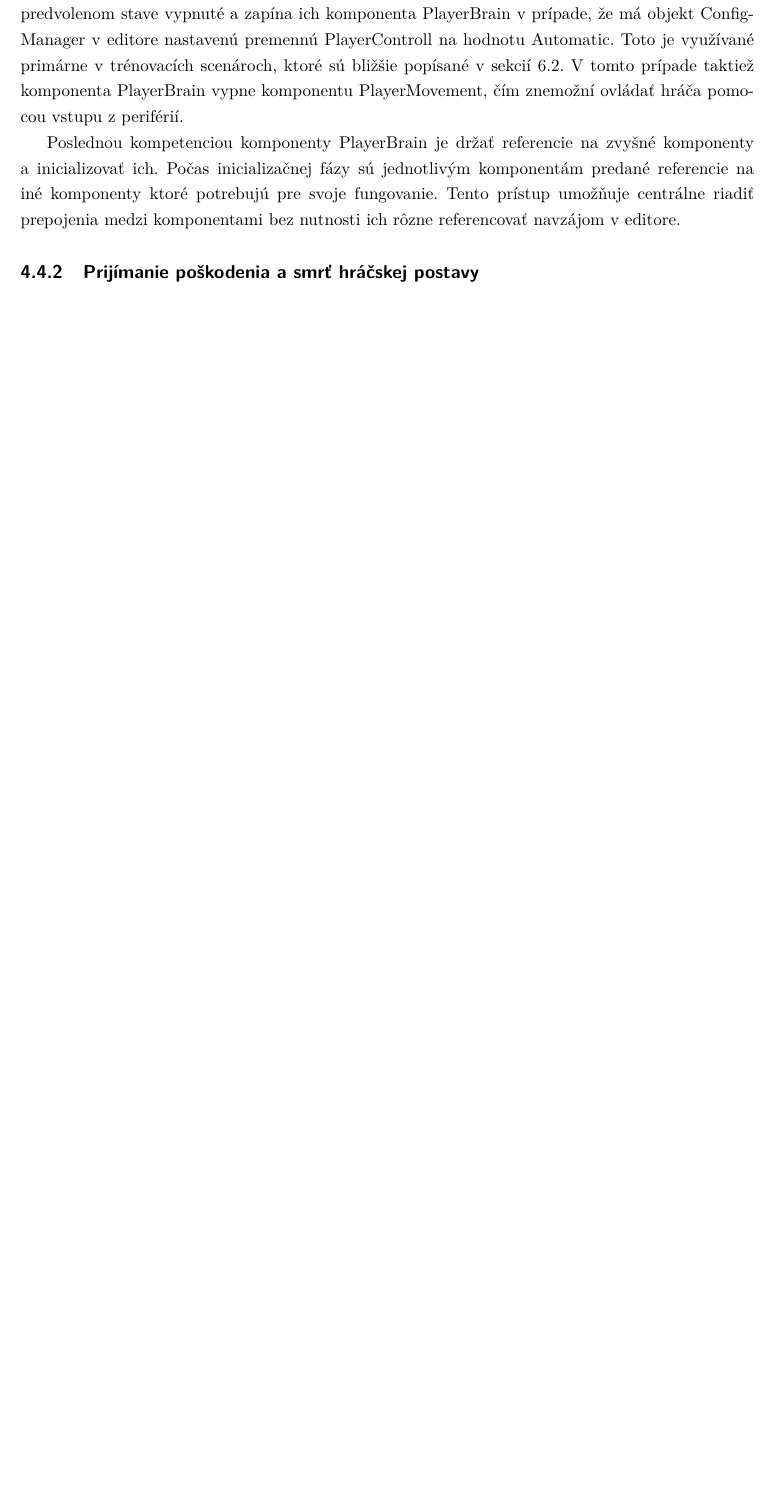
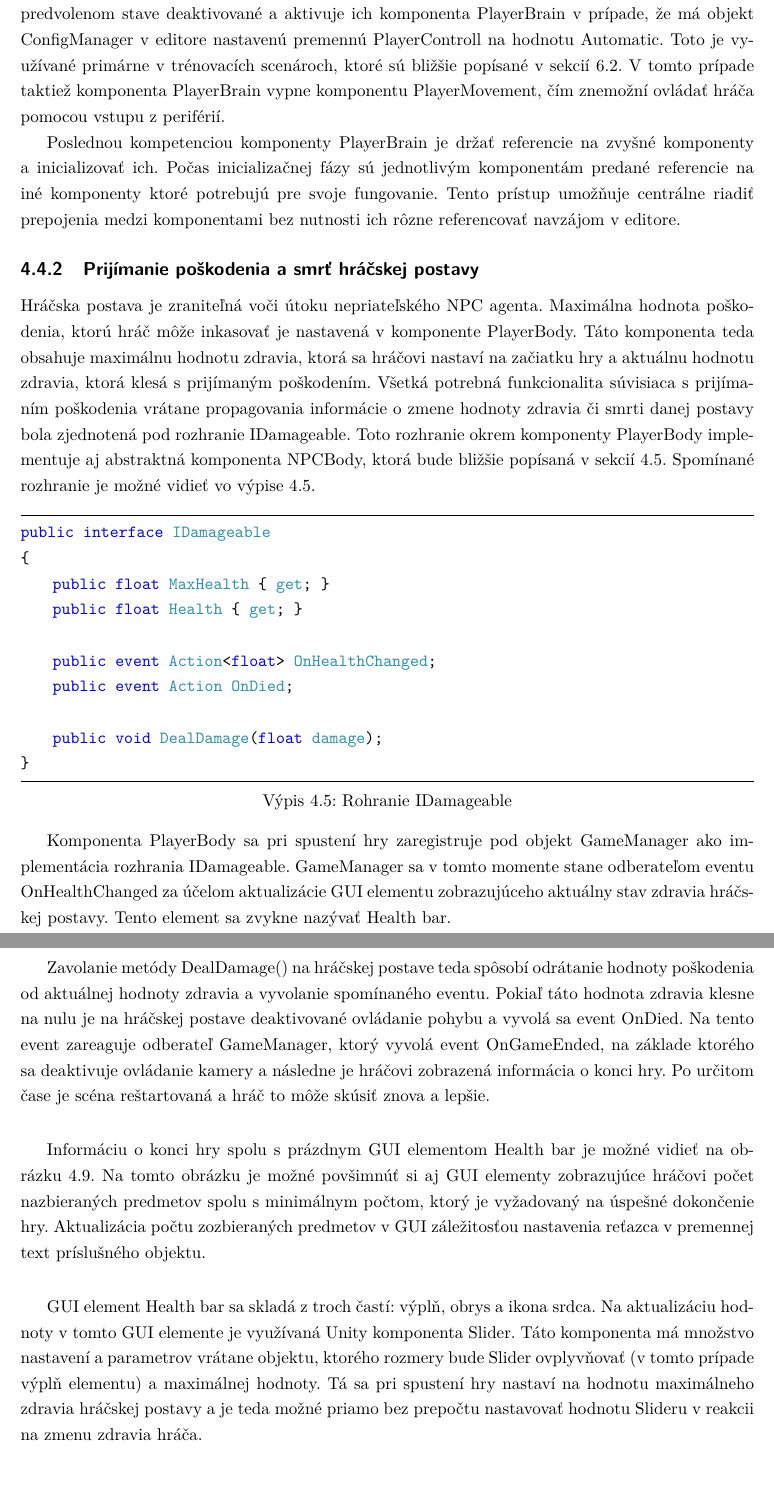
Before and after one commit to Or1m/Diploma-AIDecisionMaking, a LaTeX thesis (main.tex): part of page 27 of 33 before the commit and two parts of pages 27 and 28 of 34 after it, the two joined at a grey line, cut so that both start at the same text, the shorter picture padded with empty space. Compiled offline with pdfLaTeX.

Commit message:
Dokonceny overview komponentov

```diff
--- a/main.tex
+++ b/main.tex
@@ -400,14 +400,35 @@ Kontroler, na druhú stranu obsahuje sadu komponentov, ktoré obstarávajú pohy
 	\label{pic:PlayerController}
 \end{figure}
 
-Na objekte kontroler sa ďalej nachádzajú komponenty PlayerBrain, PlayerBody, PlayerMovement, PlayerAutomaticMovement a NavMeshAgent. Posledné dve spomenuté komponenty sú v predvolenom stave vypnuté a zapína ich komponenta PlayerBrain v prípade, že má objekt ConfigManager v editore nastavenú premennú PlayerControll na hodnotu Automatic. Toto je využívané primárne v trénovacích scenároch, ktoré sú bližšie popísané v sekcií \ref{sec:Training}. V tomto prípade taktiež komponenta PlayerBrain vypne komponentu PlayerMovement, čím znemožní ovládať hráča pomocou vstupu z periférií.
+Na objekte kontroler sa ďalej nachádzajú komponenty PlayerBrain, PlayerBody, PlayerMovement, PlayerAutomaticMovement a NavMeshAgent. Posledné dve spomenuté komponenty sú v predvolenom stave deaktivované a aktivuje ich komponenta PlayerBrain v prípade, že má objekt ConfigManager v editore nastavenú premennú PlayerControll na hodnotu Automatic. Toto je využívané primárne v trénovacích scenároch, ktoré sú bližšie popísané v sekcií \ref{sec:Training}. V tomto prípade taktiež komponenta PlayerBrain vypne komponentu PlayerMovement, čím znemožní ovládať hráča pomocou vstupu z periférií.
 
 Poslednou kompetenciou komponenty PlayerBrain je držať referencie na zvyšné komponenty a inicializovať ich. Počas inicializačnej fázy sú jednotlivým komponentám predané referencie na iné komponenty ktoré potrebujú pre svoje fungovanie. Tento prístup umožňuje centrálne riadiť prepojenia medzi komponentami bez nutnosti ich rôzne referencovať navzájom v editore.
 
 \subsection{Prijímanie poškodenia a smrť hráčskej postavy}
 \label{sec:DealingDamage}
-% handlovanie damagu + healthbar
-% Komponenty: player body - IDamageable
+Hráčska postava je zraniteľná voči útoku nepriateľského NPC agenta. Maximálna hodnota poškodenia, ktorú hráč môže inkasovať je nastavená v komponente PlayerBody. Táto komponenta teda obsahuje maximálnu hodnotu zdravia, ktorá sa hráčovi nastaví na začiatku hry a aktuálnu hodnotu zdravia, ktorá klesá s prijímaným poškodením. Všetká potrebná funkcionalita súvisiaca s prijímaním poškodenia vrátane propagovania informácie o zmene hodnoty zdravia či smrti danej postavy bola zjednotená pod rozhranie IDamageable. Toto rozhranie okrem komponenty PlayerBody implementuje aj abstraktná komponenta NPCBody, ktorá bude bližšie popísaná v sekcií \ref{sec:Agents}. Spomínané rozhranie je možné vidieť vo výpise \ref{src:IDamageable}.
+
+\vspace{8pt}
+\begin{lstlisting}[label=src:IDamageable,caption={Rohranie IDamageable}]
+public interface IDamageable
+{
+    public float MaxHealth { get; }
+    public float Health { get; }
+
+    public event Action<float> OnHealthChanged;
+    public event Action OnDied;
+
+    public void DealDamage(float damage);
+}
+\end{lstlisting}
+
+Komponenta PlayerBody sa pri spustení hry zaregistruje pod objekt GameManager ako implementácia rozhrania IDamageable. GameManager sa v tomto momente stane odberateľom eventu OnHealthChanged za účelom aktualizácie GUI elementu zobrazujúceho aktuálny stav zdravia hráčskej postavy. Tento element sa zvykne nazývať Health bar.
+
+Zavolanie metódy DealDamage() na hráčskej postave teda spôsobí odrátanie hodnoty poškodenia od aktuálnej hodnoty zdravia a vyvolanie spomínaného eventu. Pokiaľ táto hodnota zdravia klesne na nulu je na hráčskej postave deaktivované ovládanie pohybu a vyvolá sa event OnDied. Na tento event zareaguje odberateľ GameManager, ktorý vyvolá event OnGameEnded, na základe ktorého sa deaktivuje ovládanie kamery a následne je hráčovi zobrazená informácia o konci hry. Po určitom čase je scéna reštartovaná a hráč to môže skúsiť znova a lepšie.
+
+Informáciu o konci hry spolu s prázdnym GUI elementom Health bar je možné vidieť na obrázku \ref{pic:YouDied}. Na tomto obrázku je možné povšimnúť si aj GUI elementy zobrazujúce hráčovi počet nazbieraných predmetov spolu s minimálnym počtom, ktorý je vyžadovaný na úspešné dokončenie hry. Aktualizácia počtu zozbieraných predmetov v GUI záležitosťou nastavenia reťazca v premennej text príslušného objektu.
+
+GUI element Health bar sa skladá z troch častí: výplň, obrys a ikona srdca. Na aktualizáciu hodnoty v tomto GUI elemente je využívaná Unity komponenta Slider. Táto komponenta má množstvo nastavení a parametrov vrátane objektu, ktorého rozmery bude Slider ovplyvňovať (v tomto prípade výplň elementu) a maximálnej hodnoty. Tá sa pri spustení hry nastaví na hodnotu maximálneho zdravia hráčskej postavy a je teda možné priamo bez prepočtu nastavovať hodnotu Slideru v reakcii na zmenu zdravia hráča.
 
 \begin{figure}[!htbp]
 	\centering
```
Also changed, not shown: main.tex (2 more changed lines).
